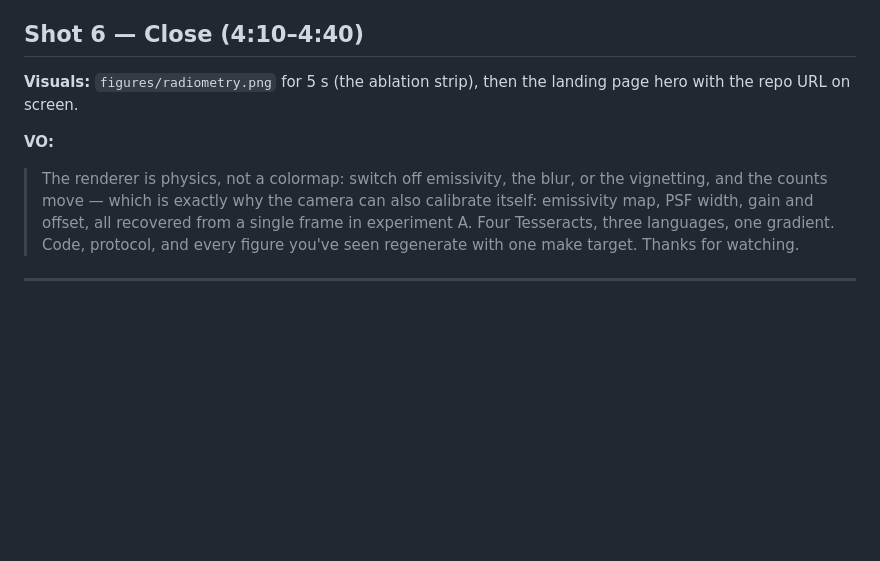
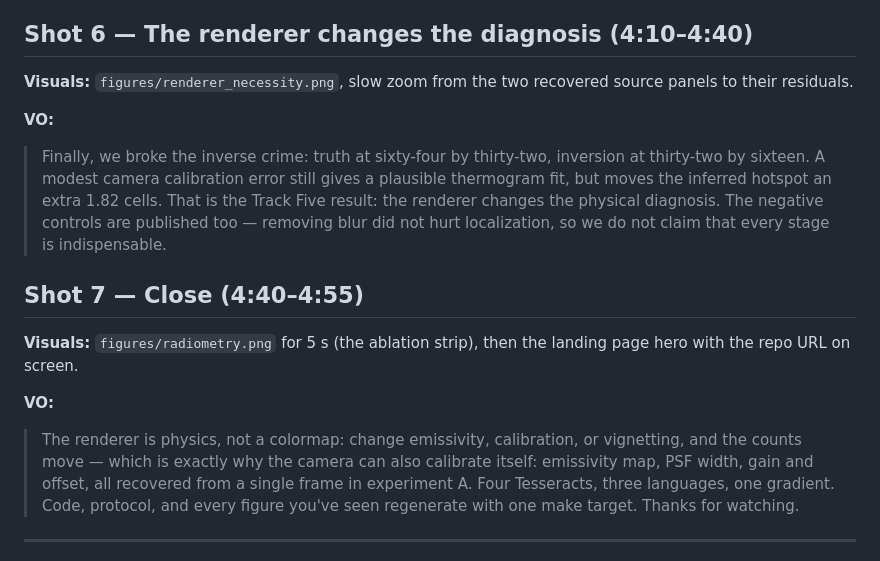
Before and after one commit to il-miscusi/tesseract-inverse-thermography, a Markdown page: writeup/VIDEO_SCRIPT.md, the part around the change. Drawn GitHub-style; blank space fills up the shorter version.

```diff
--- a/writeup/VIDEO_SCRIPT.md
+++ b/writeup/VIDEO_SCRIPT.md
@@ -93,14 +93,27 @@ through renderer + coupled physics".
 > success criteria were committed before the run —
 > what you see is what the pre-registration produced.
 
-## Shot 6 — Close (4:10–4:40)
+## Shot 6 — The renderer changes the diagnosis (4:10–4:40)
+
+**Visuals:** `figures/renderer_necessity.png`, slow zoom from the two recovered
+source panels to their residuals.
+
+**VO:**
+> Finally, we broke the inverse crime: truth at sixty-four by thirty-two,
+> inversion at thirty-two by sixteen. A modest camera calibration error still
+> gives a plausible thermogram fit, but moves the inferred hotspot an extra
+> 1.82 cells. That is the Track Five result: the renderer changes the physical
+> diagnosis. The negative controls are published too — removing blur did not
+> hurt localization, so we do not claim that every stage is indispensable.
+
+## Shot 7 — Close (4:40–4:55)
 
 **Visuals:** `figures/radiometry.png` for 5 s (the ablation strip), then
 the landing page hero with the repo URL on screen.
 
 **VO:**
-> The renderer is physics, not a colormap: switch off emissivity, the blur,
-> or the vignetting, and the counts move — which is exactly why the camera
+> The renderer is physics, not a colormap: change emissivity, calibration,
+> or vignetting, and the counts move — which is exactly why the camera
 > can also calibrate itself: emissivity map, PSF width, gain and offset,
 > all recovered from a single frame in experiment A.
 > Four Tesseracts, three languages, one gradient. Code, protocol, and every
```
Also changed, not shown: README.md (+19 -0 lines), writeup/WRITEUP.md (+31 -6 lines), docs/assets/renderer_necessity.png (added), figures/renderer_necessity.png (added), 9 other files.
